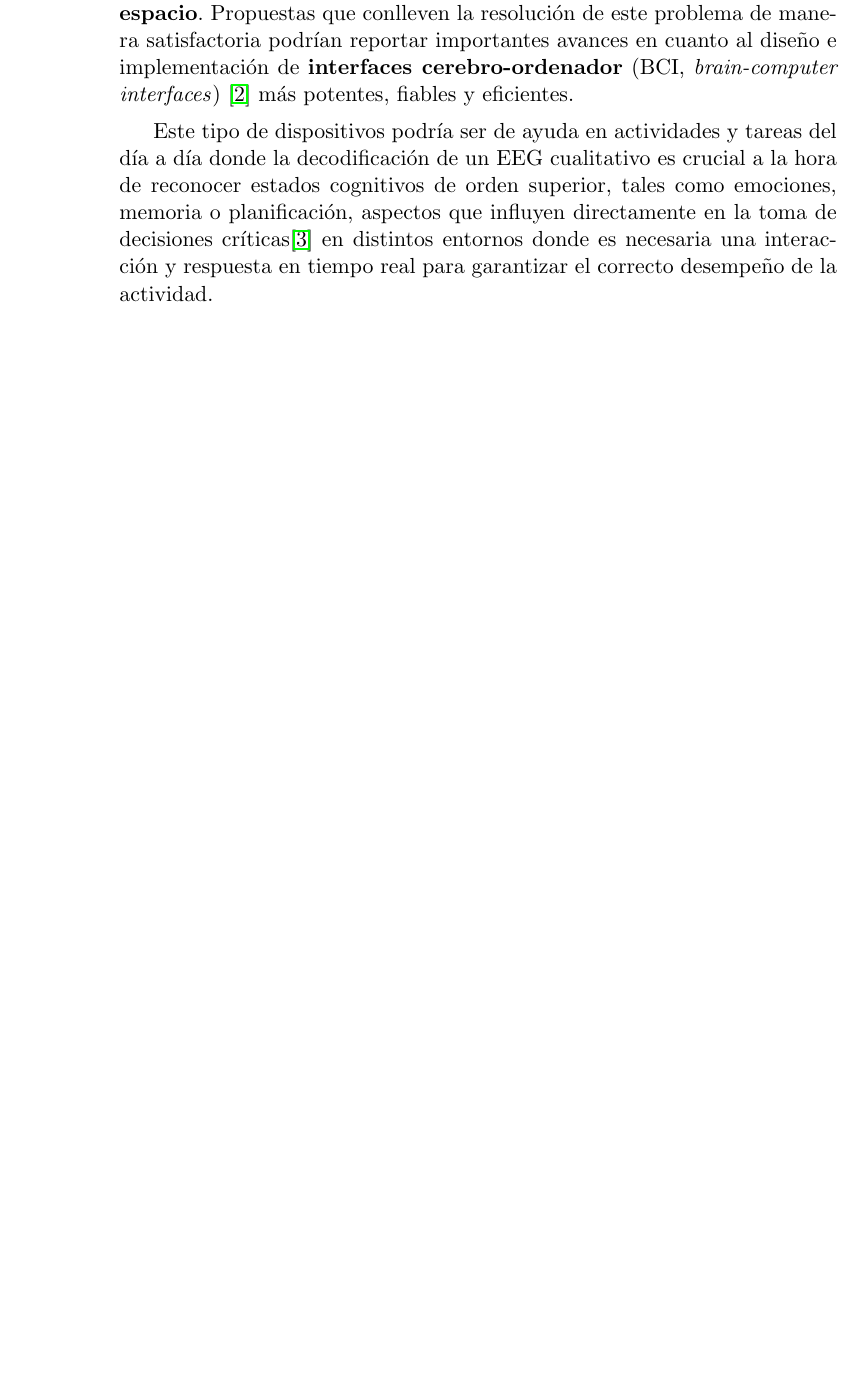
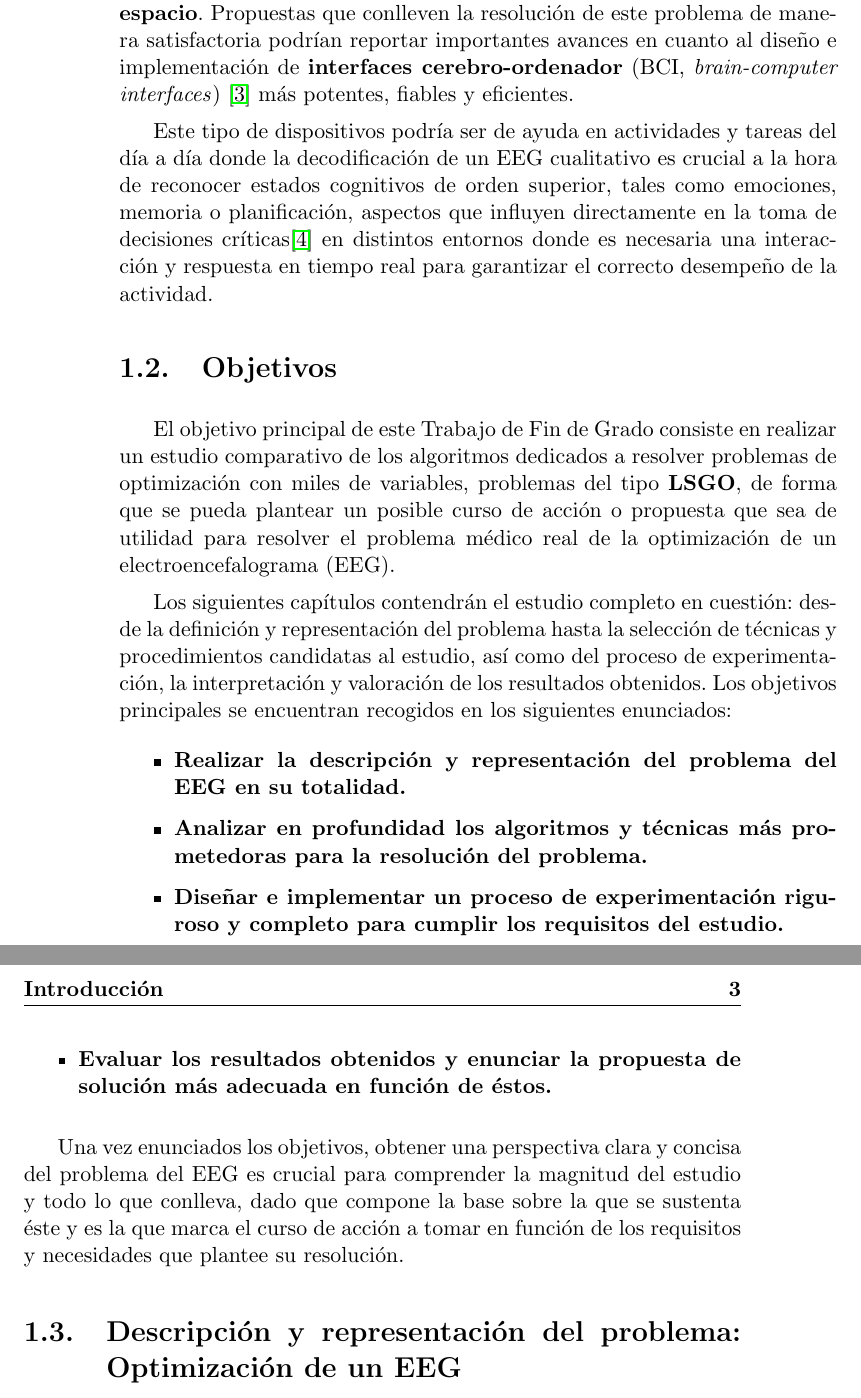
Before and after one commit to arthurmrodriguez/Advanced-Metaheuristics-LSGO, a LaTeX thesis (Documentacion TFG/proyecto.tex, which reads Documentacion TFG/capitulos/01_Introduccion.tex): part of page 24 of 27 before the commit and two parts of pages 24 and 25 of 29 after it, the two joined at a grey line, cut so that both start at the same text, the shorter picture padded with empty space. Compiled offline with pdfLaTeX.

Commit message:
:memo: Introduccion en proceso: intro al problema

```diff
--- a/Documentacion TFG/capitulos/01_Introduccion.tex
+++ b/Documentacion TFG/capitulos/01_Introduccion.tex
@@ -13,3 +13,20 @@ Las propuestas disponibles actualmente muestran resultados satisfactorios al ser
 Como se ha mencionado anteriormente, la optimización de un electroencefalograma es un problema que no guarda relación con ninguno de los benchmarks conocidos hasta la fecha, al ser un problema cuya \textbf{complejidad} es \textbf{superior tanto a nivel conceptual como en tiempo y en espacio}. Propuestas que conlleven la resolución de este problema de manera satisfactoria podrían reportar importantes avances en cuanto al diseño e implementación de \textbf{interfaces cerebro-ordenador} (BCI, \textit{brain-computer interfaces}) \cite{BCI} más potentes, fiables y eficientes.
 
 Este tipo de dispositivos podría ser de ayuda en actividades y tareas del día a día donde la decodificación de un EEG cualitativo es crucial a la hora de reconocer estados cognitivos de orden superior, tales como emociones, memoria o planificación, aspectos que influyen directamente en la toma de decisiones críticas\cite{EvolutionaryBigOpt} en distintos entornos donde es necesaria una interacción y respuesta en tiempo real para garantizar el correcto desempeño de la actividad.
+
+\section{Objetivos}
+
+El objetivo principal de este Trabajo de Fin de Grado consiste en realizar un estudio comparativo de los algoritmos dedicados a resolver problemas de optimización con miles de variables, problemas del tipo \textbf{LSGO}, de forma que se pueda plantear un posible curso de acción o propuesta que sea de utilidad para resolver el problema médico real de la optimización de un electroencefalograma (EEG).
+
+Los siguientes capítulos contendrán el estudio completo en cuestión: desde la definición y representación del problema hasta la selección de técnicas y procedimientos candidatas al estudio, así como del proceso de experimentación, la interpretación y valoración de los resultados obtenidos. Los objetivos principales se encuentran recogidos en los siguientes enunciados:
+
+\begin{itemize}
+	\item \textbf{Realizar la descripción y representación del problema del EEG en su totalidad.}
+	\item \textbf{Analizar en profundidad los algoritmos y técnicas más prometedoras para la resolución del problema.}
+	\item \textbf{Diseñar e implementar un proceso de experimentación riguroso y completo para cumplir los requisitos del estudio.}
+	\item \textbf{Evaluar los resultados obtenidos y enunciar la propuesta de solución más adecuada en función de éstos.}
+\end{itemize}
+
+Una vez enunciados los objetivos, obtener una perspectiva clara y concisa del problema del EEG es crucial para comprender la magnitud del estudio y todo lo que conlleva, dado que compone la base sobre la que se sustenta éste y es la que marca el curso de acción a tomar en función de los requisitos y necesidades que plantee su resolución.
+
+\section{Descripción y representación del problema: Optimización de un EEG}
```
Also changed, not shown: Documentacion TFG/proyecto.tex (+1 -1 lines), Documentacion TFG/capitulos/01_Introduccion.tex (2 more changed lines).
